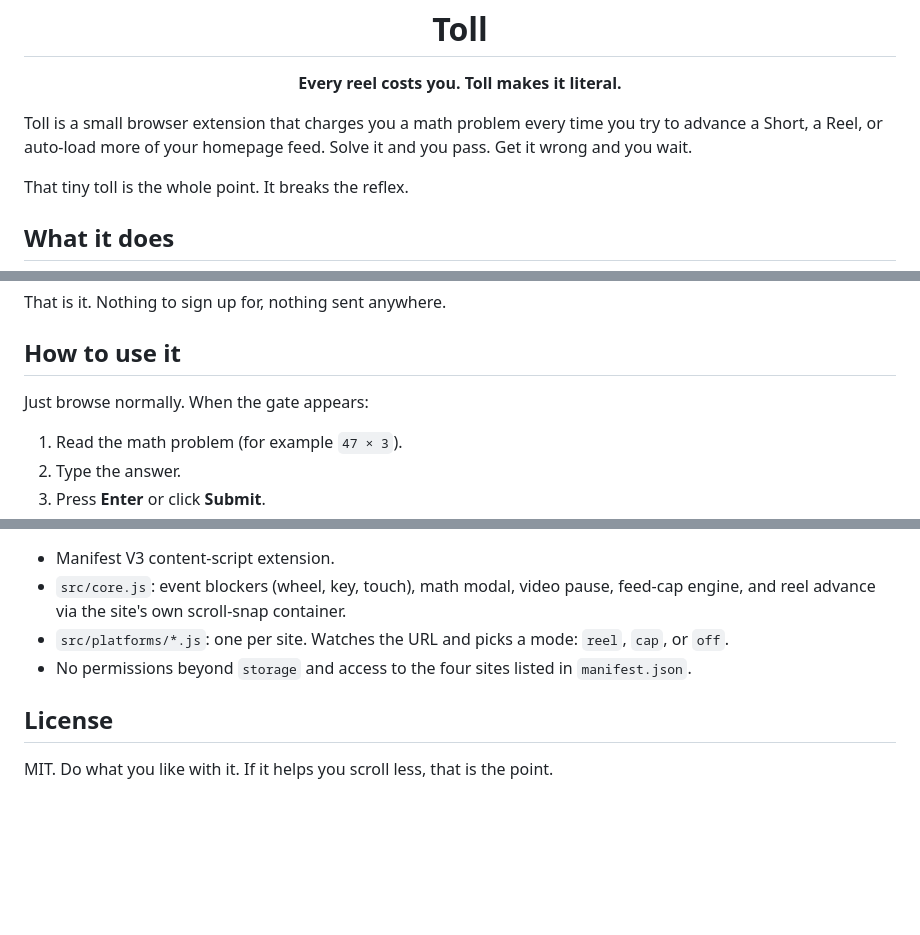
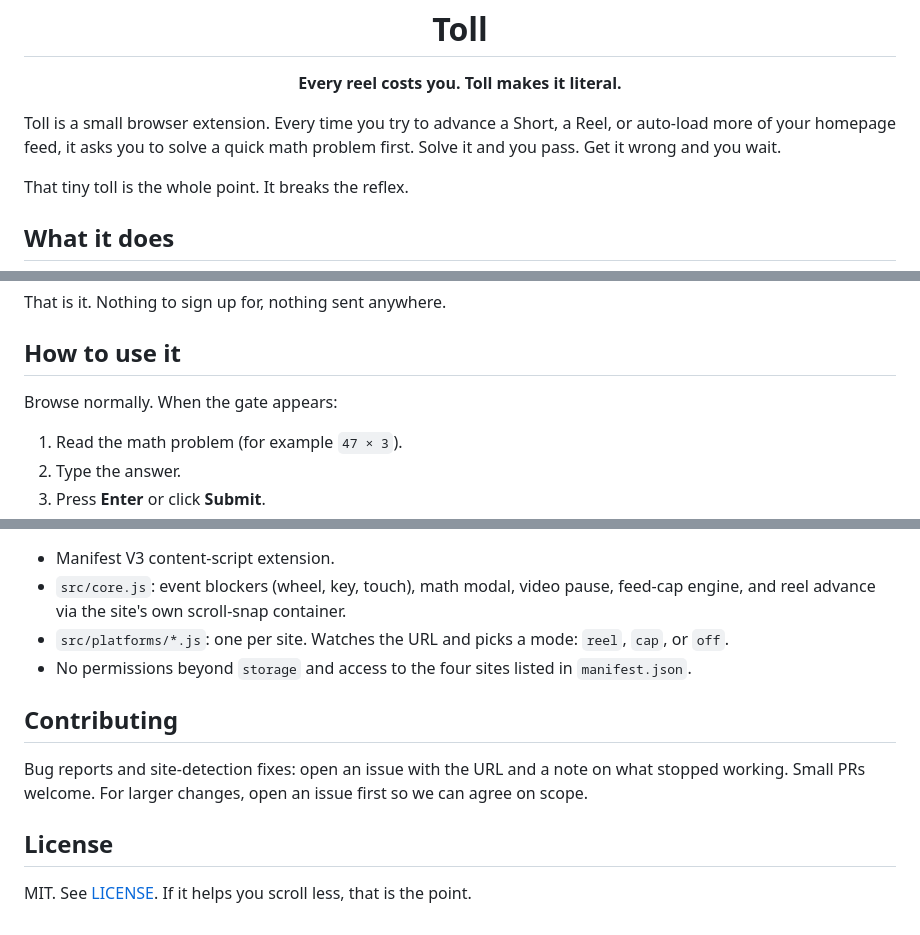
Before and after one commit to sohag-pro/Toll, a Markdown page: README.md, 3 parts joined by grey strips. GitHub-like rendering; blank space fills up the shorter version.

Commit message:
docs: polish README hero, drop filler, add contributing section
- Rework the intro sentence so the extension does something instead
  of "charging you" a math problem.
- Drop "Just" from the how-to-use lead.
- Add a Contributing section pointing at issues and PR guidance.
- Link the new LICENSE file from the License section.

Co-Authored-By: Claude Opus 4.7 <noreply@anthropic.com>

```diff
--- a/README.md
+++ b/README.md
@@ -6,7 +6,7 @@
 
 <p align="center"><strong>Every reel costs you. Toll makes it literal.</strong></p>
 
-Toll is a small browser extension that charges you a math problem every time you try to advance a Short, a Reel, or auto-load more of your homepage feed. Solve it and you pass. Get it wrong and you wait.
+Toll is a small browser extension. Every time you try to advance a Short, a Reel, or auto-load more of your homepage feed, it asks you to solve a quick math problem first. Solve it and you pass. Get it wrong and you wait.
 
 That tiny toll is the whole point. It breaks the reflex.
 
@@ -91,7 +91,7 @@ That is it. Nothing to sign up for, nothing sent anywhere.
 
 ## How to use it
 
-Just browse normally. When the gate appears:
+Browse normally. When the gate appears:
 
 1. Read the math problem (for example `47 × 3`).
 2. Type the answer.
@@ -139,6 +139,10 @@ Not from a UI yet. For now, uninstall or open the site in a different browser pr
 - `src/platforms/*.js`: one per site. Watches the URL and picks a mode: `reel`, `cap`, or `off`.
 - No permissions beyond `storage` and access to the four sites listed in `manifest.json`.
 
+## Contributing
+
+Bug reports and site-detection fixes: open an issue with the URL and a note on what stopped working. Small PRs welcome. For larger changes, open an issue first so we can agree on scope.
+
 ## License
 
-MIT. Do what you like with it. If it helps you scroll less, that is the point.
+MIT. See [LICENSE](LICENSE). If it helps you scroll less, that is the point.
```
